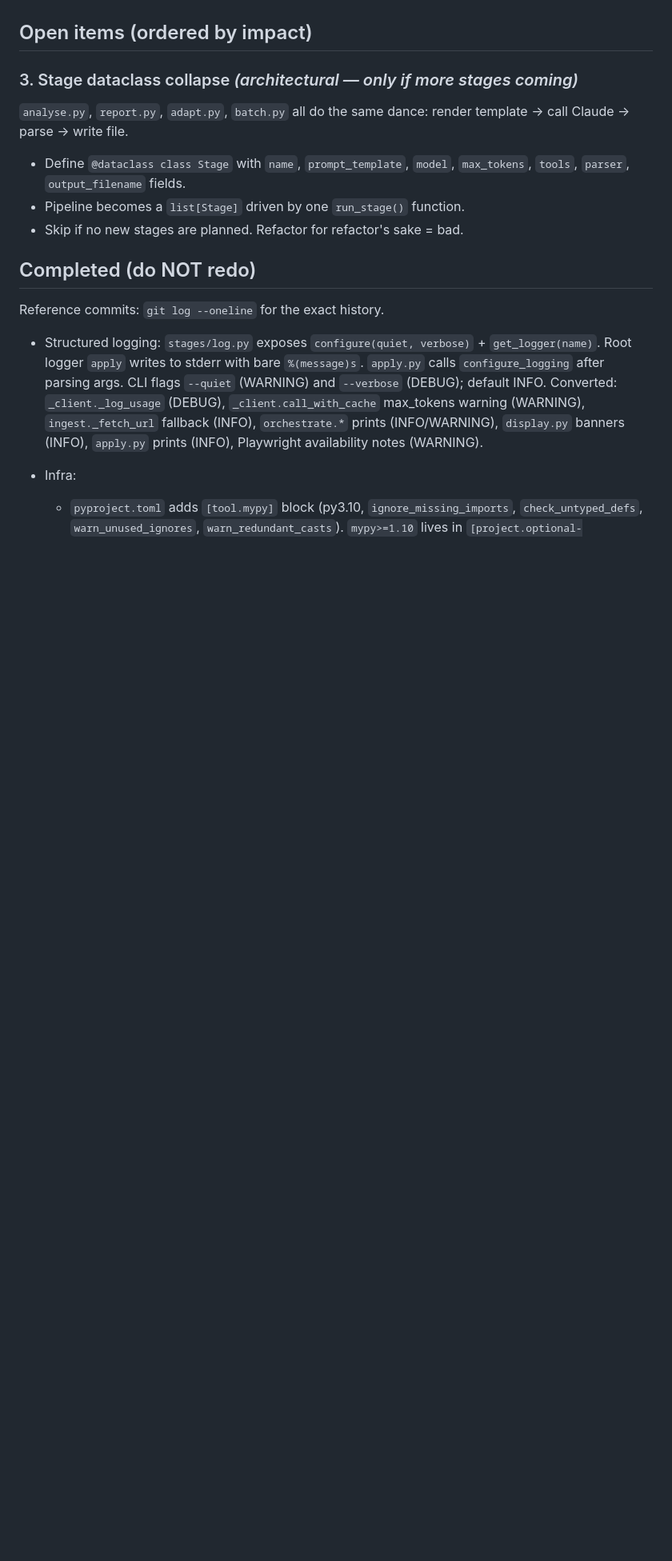
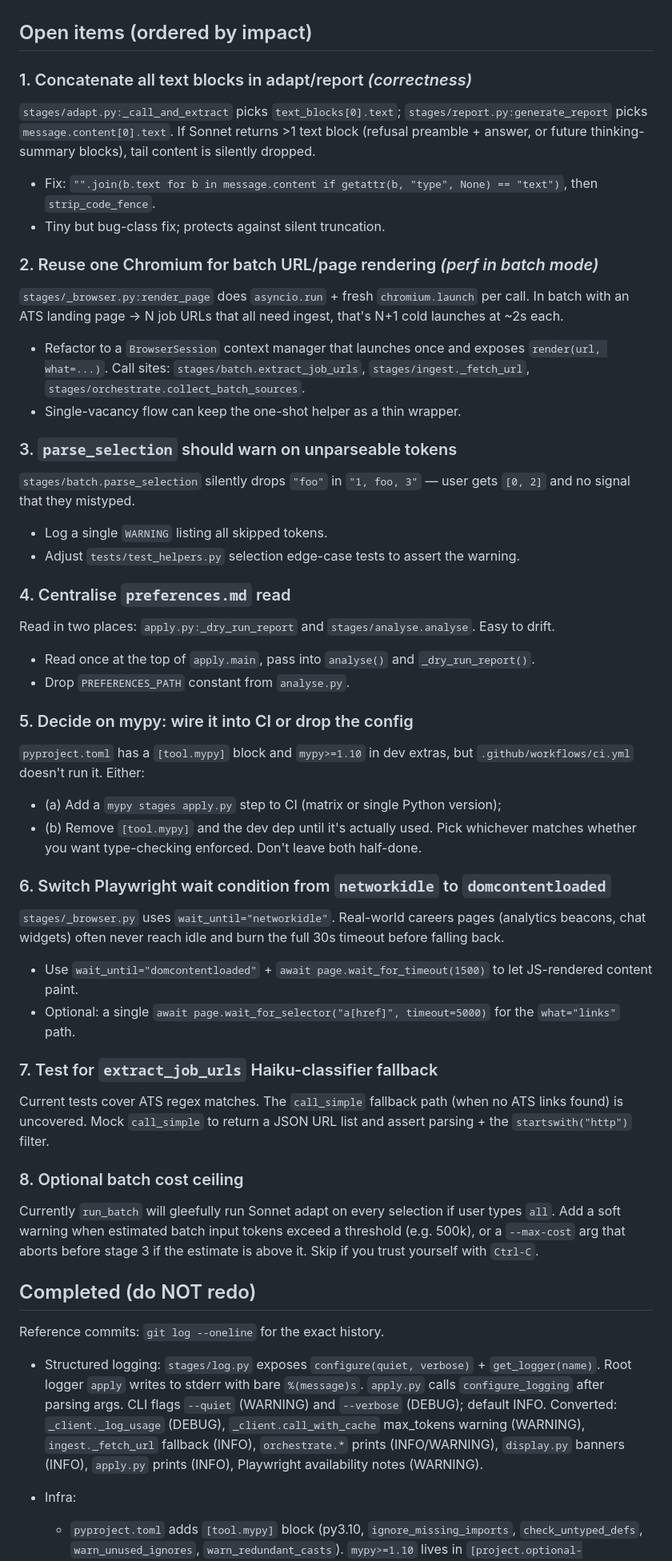
Before and after one commit to hugocruces/job-applicator, a Markdown page: PLAN.md, the part around the change. Shown at 80% size. Drawn GitHub-style; blank space fills up the shorter version.

```diff
--- a/PLAN.md
+++ b/PLAN.md
@@ -17,13 +17,60 @@ Continuation plan for future agent sessions. Tasks already shipped are listed in
 
 ## Open items (ordered by impact)
 
-### 3. Stage dataclass collapse  *(architectural — only if more stages coming)*
-`analyse.py`, `report.py`, `adapt.py`, `batch.py` all do the same dance:
-render template → call Claude → parse → write file.
-- Define `@dataclass class Stage` with `name`, `prompt_template`, `model`,
-  `max_tokens`, `tools`, `parser`, `output_filename` fields.
-- Pipeline becomes a `list[Stage]` driven by one `run_stage()` function.
-- Skip if no new stages are planned. Refactor for refactor's sake = bad.
+### 1. Concatenate all text blocks in adapt/report  *(correctness)*
+`stages/adapt.py:_call_and_extract` picks `text_blocks[0].text`; `stages/report.py:generate_report`
+picks `message.content[0].text`. If Sonnet returns >1 text block (refusal preamble + answer,
+or future thinking-summary blocks), tail content is silently dropped.
+- Fix: `"".join(b.text for b in message.content if getattr(b, "type", None) == "text")`,
+  then `strip_code_fence`.
+- Tiny but bug-class fix; protects against silent truncation.
+
+### 2. Reuse one Chromium for batch URL/page rendering  *(perf in batch mode)*
+`stages/_browser.py:render_page` does `asyncio.run` + fresh `chromium.launch` per call.
+In batch with an ATS landing page → N job URLs that all need ingest, that's N+1 cold
+launches at ~2s each.
+- Refactor to a `BrowserSession` context manager that launches once and exposes
+  `render(url, what=...)`. Call sites: `stages/batch.extract_job_urls`,
+  `stages/ingest._fetch_url`, `stages/orchestrate.collect_batch_sources`.
+- Single-vacancy flow can keep the one-shot helper as a thin wrapper.
+
+### 3. `parse_selection` should warn on unparseable tokens
+`stages/batch.parse_selection` silently drops `"foo"` in `"1, foo, 3"` — user gets
+`[0, 2]` and no signal that they mistyped.
+- Log a single `WARNING` listing all skipped tokens.
+- Adjust `tests/test_helpers.py` selection edge-case tests to assert the warning.
+
+### 4. Centralise `preferences.md` read
+Read in two places: `apply.py:_dry_run_report` and `stages/analyse.analyse`. Easy to drift.
+- Read once at the top of `apply.main`, pass into `analyse()` and `_dry_run_report()`.
+- Drop `PREFERENCES_PATH` constant from `analyse.py`.
+
+### 5. Decide on mypy: wire it into CI or drop the config
+`pyproject.toml` has a `[tool.mypy]` block and `mypy>=1.10` in dev extras, but
+`.github/workflows/ci.yml` doesn't run it. Either:
+- (a) Add a `mypy stages apply.py` step to CI (matrix or single Python version);
+- (b) Remove `[tool.mypy]` and the dev dep until it's actually used.
+Pick whichever matches whether you want type-checking enforced. Don't leave both half-done.
+
+### 6. Switch Playwright wait condition from `networkidle` to `domcontentloaded`
+`stages/_browser.py` uses `wait_until="networkidle"`. Real-world careers pages
+(analytics beacons, chat widgets) often never reach idle and burn the full 30s
+timeout before falling back.
+- Use `wait_until="domcontentloaded"` + `await page.wait_for_timeout(1500)` to
+  let JS-rendered content paint.
+- Optional: a single `await page.wait_for_selector("a[href]", timeout=5000)` for
+  the `what="links"` path.
+
+### 7. Test for `extract_job_urls` Haiku-classifier fallback
+Current tests cover ATS regex matches. The `call_simple` fallback path (when no
+ATS links found) is uncovered. Mock `call_simple` to return a JSON URL list and
+assert parsing + the `startswith("http")` filter.
+
+### 8. Optional batch cost ceiling
+Currently `run_batch` will gleefully run Sonnet adapt on every selection if user
+types `all`. Add a soft warning when estimated batch input tokens exceed a
+threshold (e.g. 500k), or a `--max-cost` arg that aborts before stage 3 if the
+estimate is above it. Skip if you trust yourself with `Ctrl-C`.
 
 ## Completed (do NOT redo)
 
```
